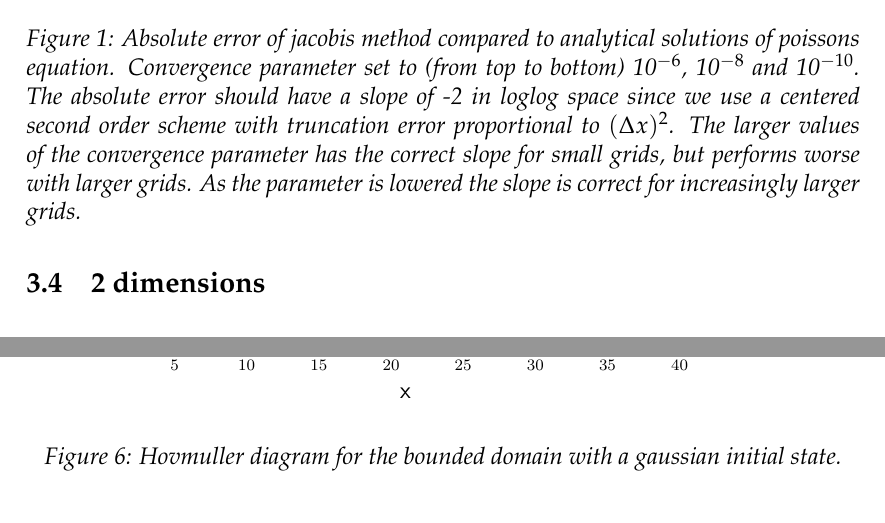
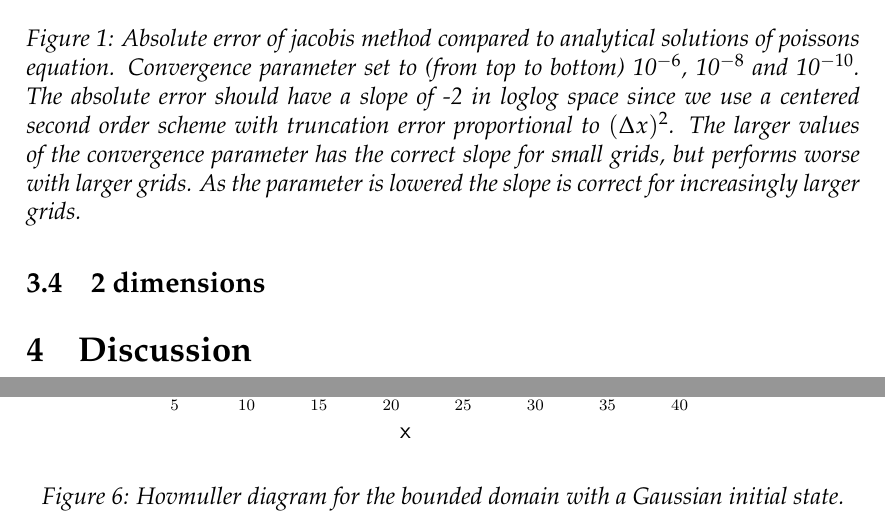
Before and after one commit to ejgal/FYS4150, a LaTeX document (Project5/latex/main.tex, which reads Project5/latex/discussion.tex, Project5/latex/results.tex): two parts of pages 8 and 13 of 15, joined at a grey line, cut so that both start at the same text. Compiled offline with pdfLaTeX.

Commit message:
update text

```diff
--- a/Project5/latex/discussion.tex
+++ b/Project5/latex/discussion.tex
@@ -0,0 +1 @@
+\section{Discussion}
--- a/Project5/latex/results.tex
+++ b/Project5/latex/results.tex
@@ -42,7 +42,7 @@
 \begin{figure}[htp]
   \centering
   \includegraphics[width=\textwidth]{../figures/psi_bounded_centered_gauss.pdf}
-  \caption{Hovmuller diagram for the bounded domain with a gaussian initial
+  \caption{Hovmuller diagram for the bounded domain with a Gaussian initial
   state.}
   \label{fig:bounded_gauss}
 \end{figure}
```
Also changed, not shown: Project5/latex/results.tex (2 more changed lines).
